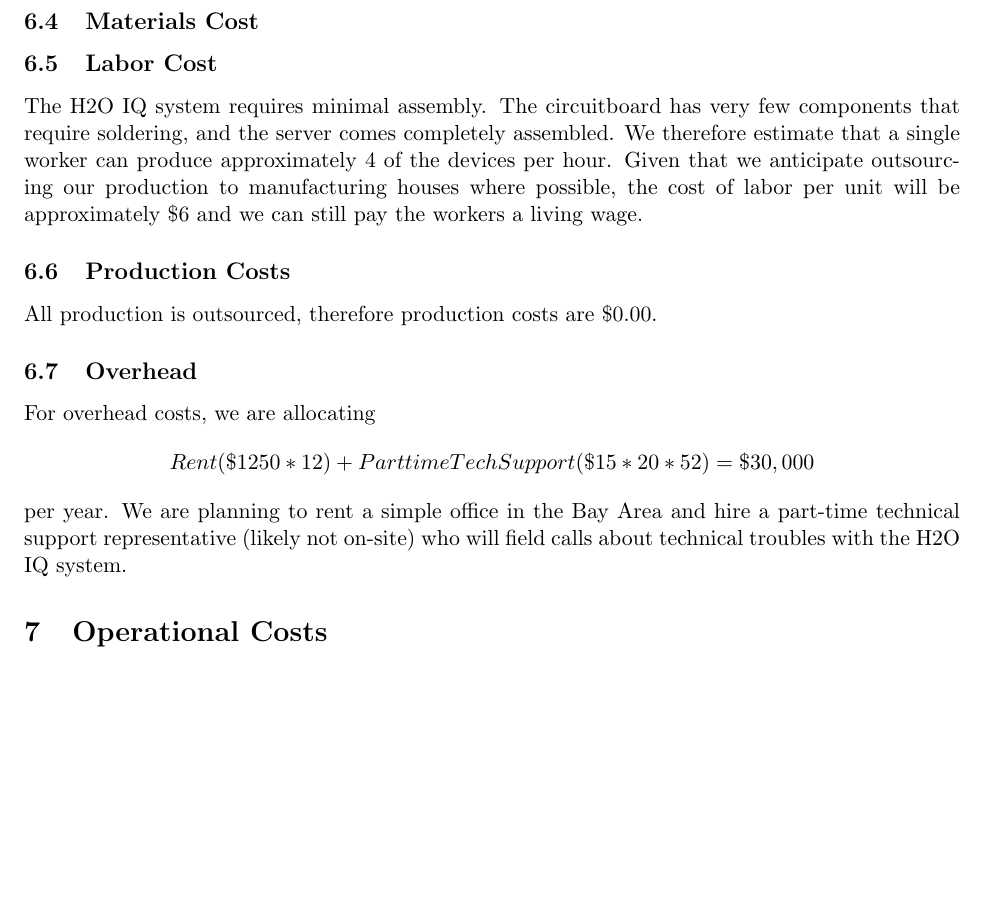
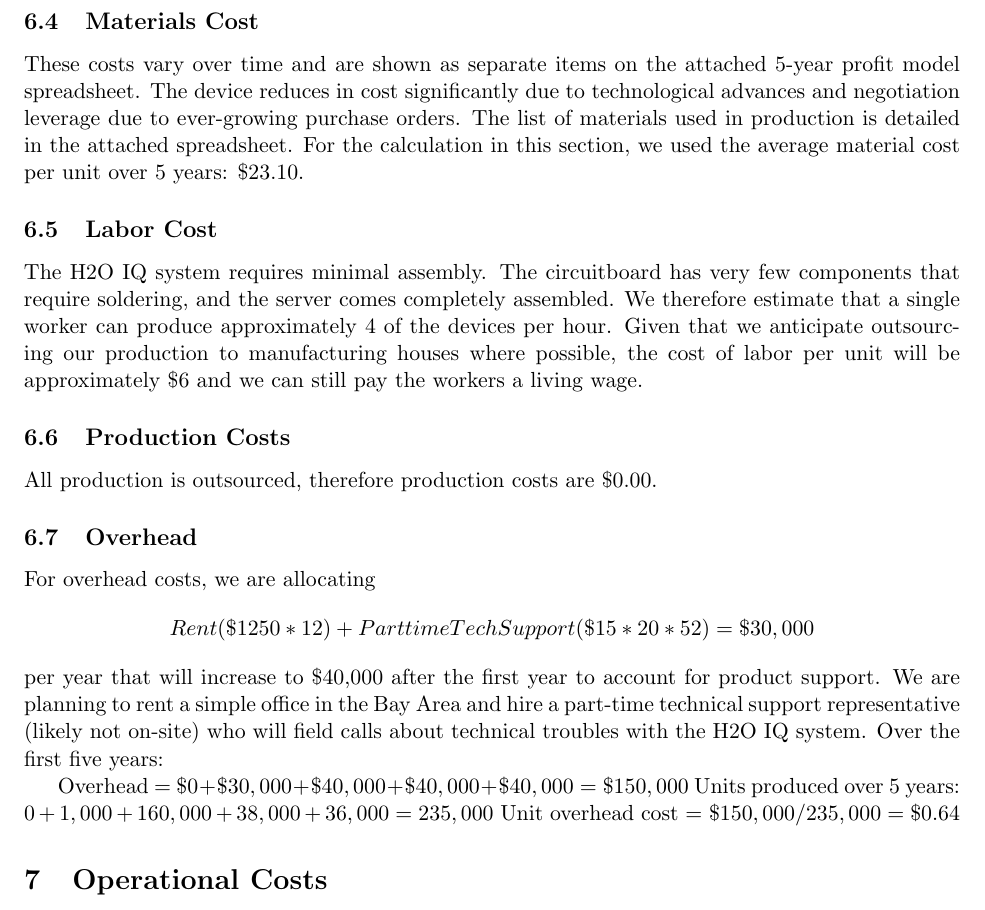
Before and after one commit to valkyriesavage/fluffy-toboggans, a LaTeX document (businessplan/businessplan.tex): part of page 6 of 8, cut so that both start at the same text, the shorter picture padded with empty space. Compiled offline with pdfLaTeX.

Commit message:
more pricing

```diff
--- a/businessplan/businessplan.tex
+++ b/businessplan/businessplan.tex
@@ -132,3 +134,5 @@ For tooling, we are anticipating getting a class 104 mold made in year 2 which w
+These costs vary over time and are shown as separate items on the attached 5-year profit model spreadsheet. The device reduces in cost significantly due to technological advances and negotiation leverage due to ever-growing purchase orders. The list of materials used in production is detailed in the attached spreadsheet. For the calculation in this section, we used the average material cost per unit over 5 years: \$23.10.
+
 \subsection{Labor Cost}
 
 The H2O IQ system requires minimal assembly.  The circuitboard has very few components that require soldering, and the server comes completely assembled.  We therefore estimate that a single worker can produce approximately 4 of the devices per hour.  Given that we anticipate outsourcing our production to manufacturing houses where possible, the cost of labor per unit will be approximately \$6 and we can still pay the workers a living wage.
@@ -139,7 +143,11 @@ All production is outsourced, therefore production costs are \$0.00.
 
 \subsection{Overhead}
 
-For overhead costs, we are allocating $$Rent (\$1250 * 12) + Parttime Tech Support (\$15*20*52) = \$30,000$$ per year.  We are planning to rent a simple office in the Bay Area and hire a part-time technical support representative (likely not on-site) who will field calls about technical troubles with the H2O IQ system.
+For overhead costs, we are allocating $$Rent (\$1250 * 12) + Part time Tech Support (\$15*20*52) = \$30,000$$ per year that will increase to \$40,000 after the first year to account for product support.  We are planning to rent a simple office in the Bay Area and hire a part-time technical support representative (likely not on-site) who will field calls about technical troubles with the H2O IQ system. Over the first five years:
+
+Overhead = $\$0 + \$30,000 + \$40,000 + \$40,000 + \$40,000 = \$150,000$
+Units produced over 5 years: $0 + 1,000 + 160,000 + 38,000 + 36,000 = 235,000$
+Unit overhead cost = $\$150,000/235,000 = \$0.64$
 
 \section{Operational Costs}
 
```
Also changed, not shown: businessplan/businessplan.tex (12 more changed lines).
